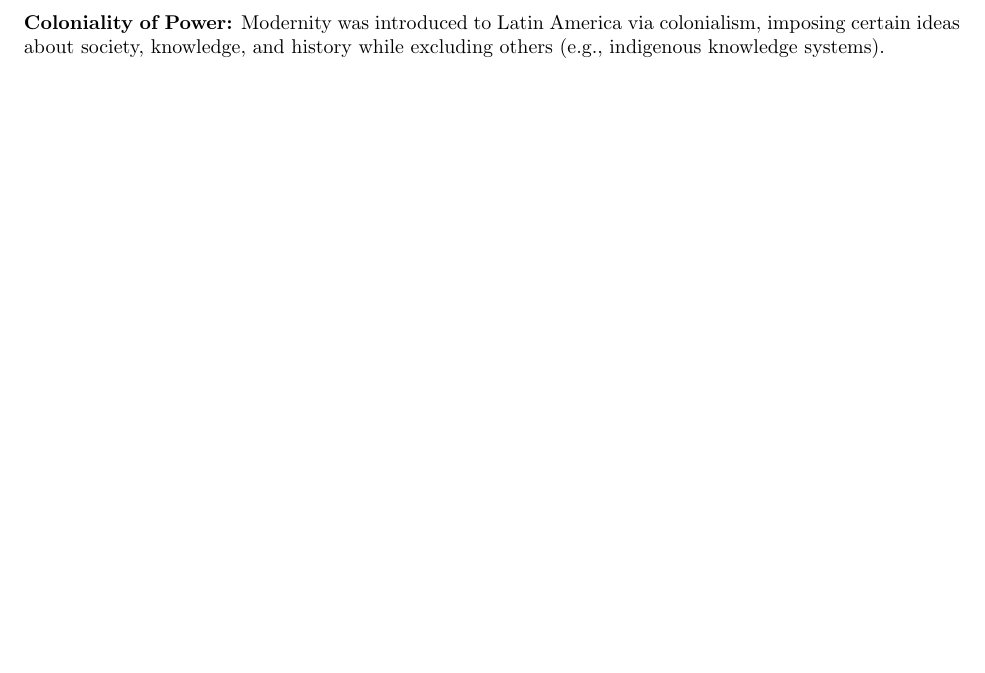
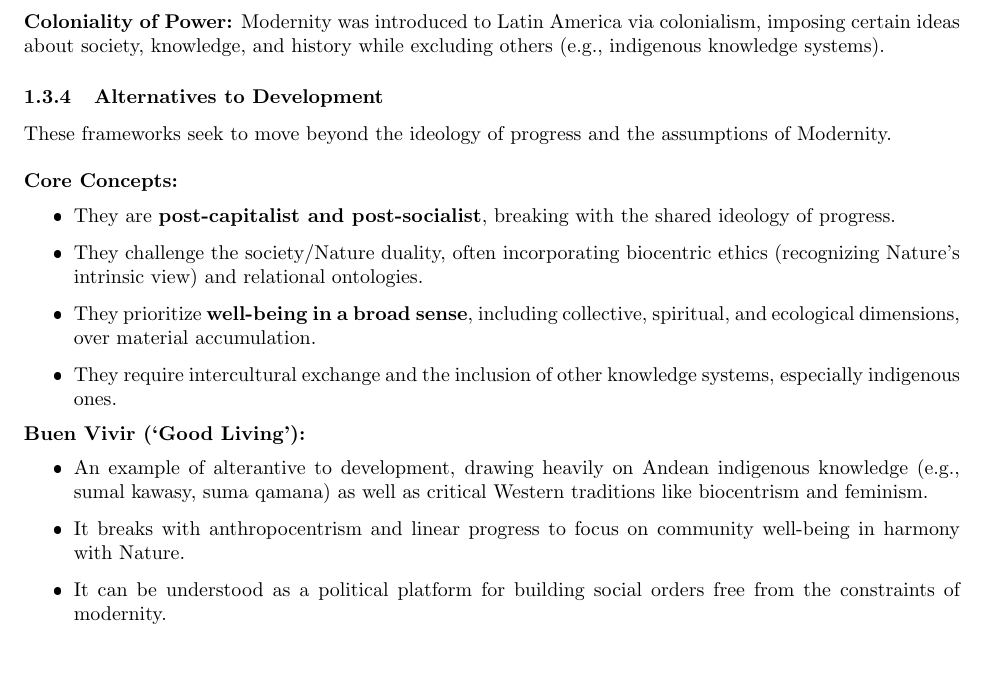
Before and after one commit to shamelbhimani/Fall_2025, a LaTeX document (POL325/POL325_notes.tex): part of page 7 of 7, cut so that both start at the same text. The pictures show the PDF file out/POL325_notes.pdf that the author committed with the source.

Commit message:
ADDED: 1.3.4

```diff
--- a/POL325/POL325_notes.tex
+++ b/POL325/POL325_notes.tex
@@ -426,4 +426,33 @@ Latin America via colonialism, imposing certain ideas about society,
 knowledge, and history while excluding others (e.g., indigenous knowledge
 systems).
 
+    \subsubsection{Alternatives to Development}
+
+    \noindent These frameworks seek to move beyond the ideology of progress
+and the assumptions of Modernity.\\
+
+    \noindent \textbf{Core Concepts:}
+    \begin{itemize}
+        \item They are \textbf{post-capitalist and post-socialist}, breaking
+        with the shared ideology of progress.
+        \item They challenge the society/Nature duality, often incorporating
+        biocentric ethics (recognizing Nature's intrinsic view) and
+        relational ontologies.
+        \item They prioritize \textbf{well-being in a broad sense},
+        including collective, spiritual, and ecological dimensions, over
+        material accumulation.
+        \item They require intercultural exchange and the inclusion of other
+        knowledge systems, especially indigenous ones.
+    \end{itemize}
+
+    \noindent \textbf{Buen Vivir (`Good Living'):}
+    \begin{itemize}
+        \item An example of alterantive to development, drawing heavily on
+        Andean indigenous knowledge (e.g., \texit{sumal kawasy, suma qamana}) as well as critical Western traditions like biocentrism and feminism.
+        \item It breaks with anthropocentrism and linear progress to focus
+        on community well-being in harmony with Nature.
+        \item It can be understood as a political platform for building
+        social orders free from the constraints of modernity.
+    \end{itemize}
+
 \end{document}
```
Also changed, not shown: out/POL325_notes.pdf, 5 other files.
